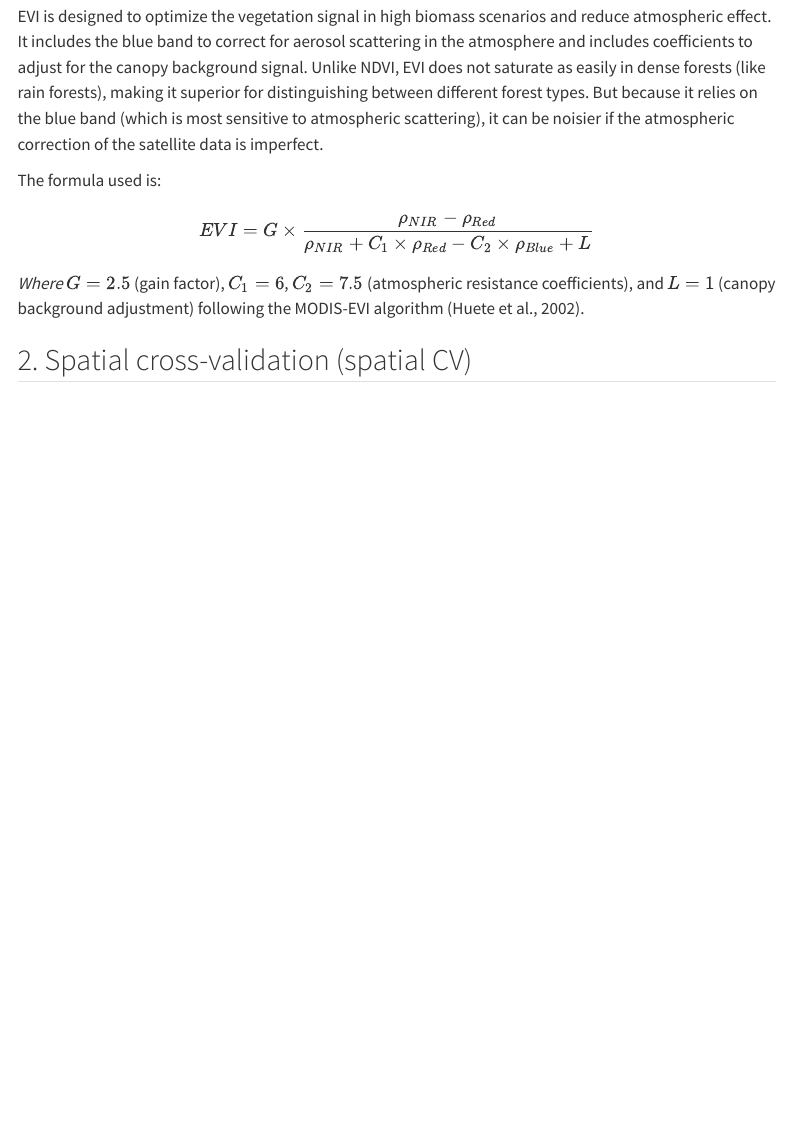
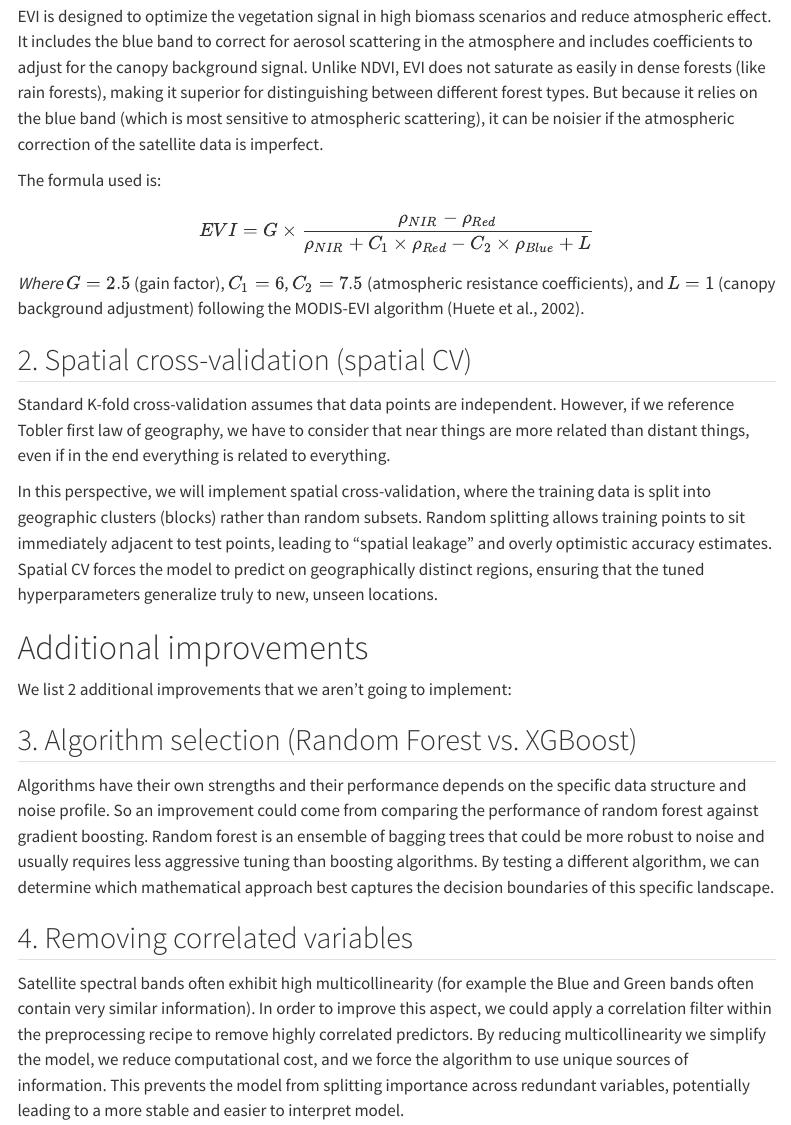
Before and after one commit to SaPpHiReFlAmEs99/agdsII_report_Francesco_Lucano, a Quarto document (vignettes/re2.qmd): the page in a window 1100 px wide, from 860 px down. Rendered offline with R 4.5, knitr and Pandoc in place of Quarto, with nearby package versions; menus at the side of the page are left out.

Commit message:
improvements listed

```diff
--- a/vignettes/re2.qmd
+++ b/vignettes/re2.qmd
@@ -34,3 +34,19 @@ The formula used is: $$EVI = G \times \frac{\rho_{NIR} - \rho_{Red}}{\rho_{NIR}
 *Where* $G = 2.5$ (gain factor), $C_1 = 6$, $C_2 = 7.5$ (atmospheric resistance coefficients), and $L = 1$ (canopy background adjustment) following the MODIS-EVI algorithm (Huete et al., 2002).
 
 ## 2. Spatial cross-validation (spatial CV)
+
+Standard K-fold cross-validation assumes that data points are independent. However, if we reference Tobler first law of geography, we have to consider that near things are more related than distant things, even if in the end everything is related to everything.
+
+In this perspective, we will implement spatial cross-validation, where the training data is split into geographic clusters (blocks) rather than random subsets. Random splitting allows training points to sit immediately adjacent to test points, leading to "spatial leakage" and overly optimistic accuracy estimates. Spatial CV forces the model to predict on geographically distinct regions, ensuring that the tuned hyperparameters generalize truly to new, unseen locations.
+
+# Additional improvements
+
+We list 2 additional improvements that we aren't going to implement:
+
+## 3. Algorithm selection (Random Forest vs. XGBoost)
+
+Algorithms have their own strengths and their performance depends on the specific data structure and noise profile. So an improvement could come from comparing the performance of random forest against gradient boosting. Random forest is an ensemble of bagging trees that could be more robust to noise and usually requires less aggressive tuning than boosting algorithms. By testing a different algorithm, we can determine which mathematical approach best captures the decision boundaries of this specific landscape.
+
+## 4. Removing correlated variables
+
+Satellite spectral bands often exhibit high multicollinearity (for example the Blue and Green bands often contain very similar information). In order to improve this aspect, we could apply a correlation filter within the preprocessing recipe to remove highly correlated predictors. By reducing multicollinearity we simplify the model, we reduce computational cost, and we force the algorithm to use unique sources of information. This prevents the model from splitting importance across redundant variables, potentially leading to a more stable and easier to interpret model.
```
